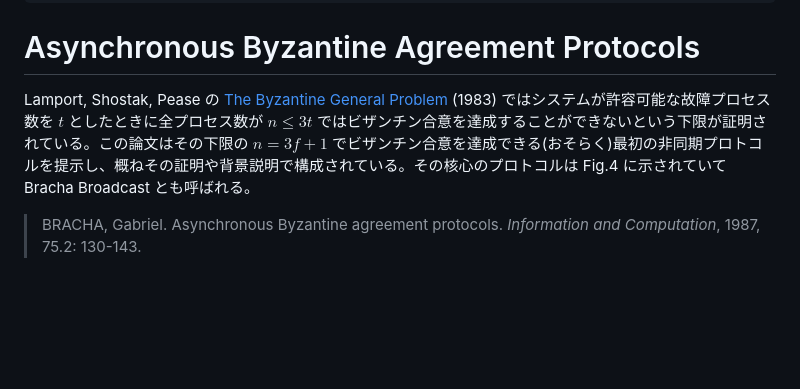
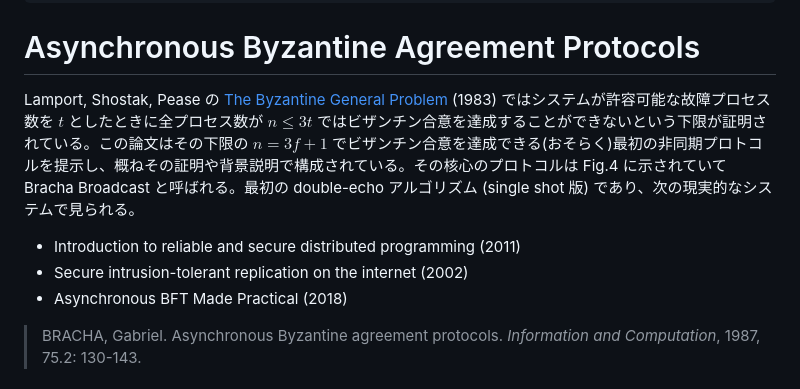
Before and after one commit to torao/zenn, a Markdown page: articles/202301-10min-async-byzantine-agreement-protocols.md, the part around the change. Rendered like a GitHub page; blank space fills up the shorter version.

```diff
--- a/articles/202301-10min-async-byzantine-agreement-protocols.md
+++ b/articles/202301-10min-async-byzantine-agreement-protocols.md
@@ -8,7 +8,10 @@ published: true
 
 # Asynchronous Byzantine Agreement Protocols
 
-Lamport, Shostak, Pease の [The Byzantine General Problem](20230108-10min-the-byzantine-generals-problem) (1983) ではシステムが許容可能な故障プロセス数を $t$ としたときに全プロセス数が $n \le 3t$ ではビザンチン合意を達成することができないという下限が証明されている。この論文はその下限の $n=3f+1$ でビザンチン合意を達成できる(おそらく)最初の非同期プロトコルを提示し、概ねその証明や背景説明で構成されている。その核心のプロトコルは Fig.4 に示されていて Bracha Broadcast とも呼ばれる。
+Lamport, Shostak, Pease の [The Byzantine General Problem](20230108-10min-the-byzantine-generals-problem) (1983) ではシステムが許容可能な故障プロセス数を $t$ としたときに全プロセス数が $n \le 3t$ ではビザンチン合意を達成することができないという下限が証明されている。この論文はその下限の $n=3f+1$ でビザンチン合意を達成できる(おそらく)最初の非同期プロトコルを提示し、概ねその証明や背景説明で構成されている。その核心のプロトコルは Fig.4 に示されていて Bracha Broadcast と呼ばれる。最初の double-echo アルゴリズム (single shot 版) であり、次の現実的なシステムで見られる。
+- Introduction to reliable and secure distributed programming (2011)
+- Secure intrusion-tolerant replication on the internet (2002)
+- Asynchronous BFT Made Practical (2018)
 
 > BRACHA, Gabriel. Asynchronous Byzantine agreement protocols. _Information and Computation_, 1987, 75.2: 130-143.
 
```
Also changed, not shown: articles/202301-5min-at2-async-trustworthy-transfers.md (added, +51 -0 lines).
